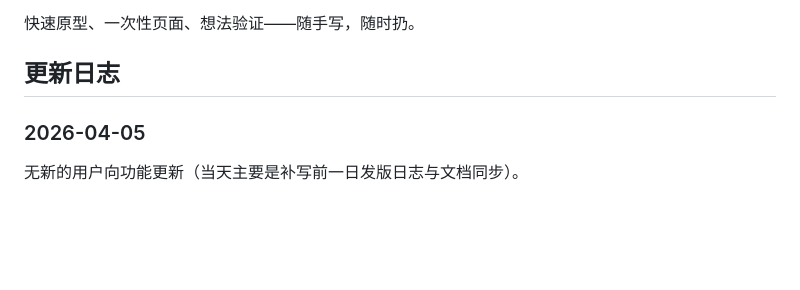
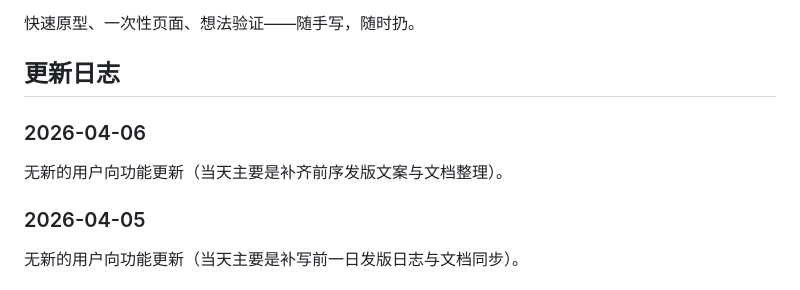
Before and after one commit to karryzhang/vibecoding, a Markdown page: README.md, the part around the change. Rendered like a GitHub page; blank space fills up the shorter version.

Commit message:
docs: 更新 2026-04-06 发版日志

```diff
--- a/README.md
+++ b/README.md
@@ -5,6 +5,10 @@
 快速原型、一次性页面、想法验证——随手写，随时扔。
 
 ## 更新日志
+
+### 2026-04-06
+
+无新的用户向功能更新（当天主要是补齐前序发版文案与文档整理）。
 
 ### 2026-04-05
 
```
